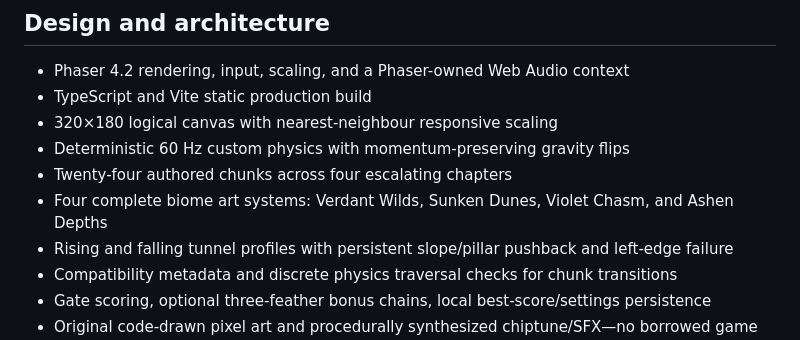
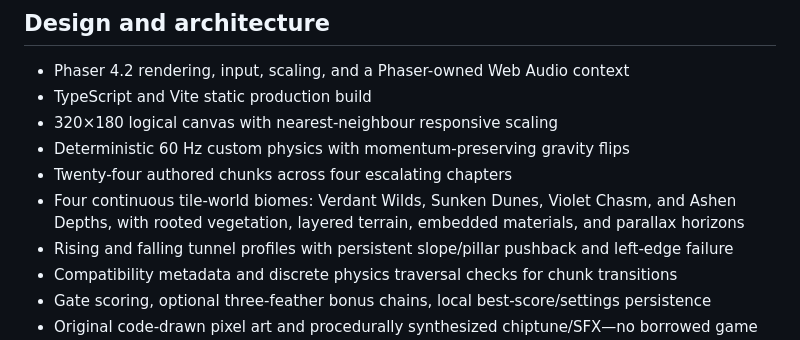
Before and after one commit to ericfzhu/birdddddd, a Markdown page: README.md, the part around the change. Drawn GitHub-style.

Commit message:
Document grounded tile-world art direction

```diff
--- a/README.md
+++ b/README.md
@@ -63,7 +63,7 @@ No cross-origin API or CORS permission is required for the iframe. Best score, m
 - 320×180 logical canvas with nearest-neighbour responsive scaling
 - Deterministic 60 Hz custom physics with momentum-preserving gravity flips
 - Twenty-four authored chunks across four escalating chapters
-- Four complete biome art systems: Verdant Wilds, Sunken Dunes, Violet Chasm, and Ashen Depths
+- Four continuous tile-world biomes: Verdant Wilds, Sunken Dunes, Violet Chasm, and Ashen Depths, with rooted vegetation, layered terrain, embedded materials, and parallax horizons
 - Rising and falling tunnel profiles with persistent slope/pillar pushback and left-edge failure
 - Compatibility metadata and discrete physics traversal checks for chunk transitions
 - Gate scoring, optional three-feather bonus chains, local best-score/settings persistence
```
Also changed, not shown: progress.md (+2 -0 lines).
